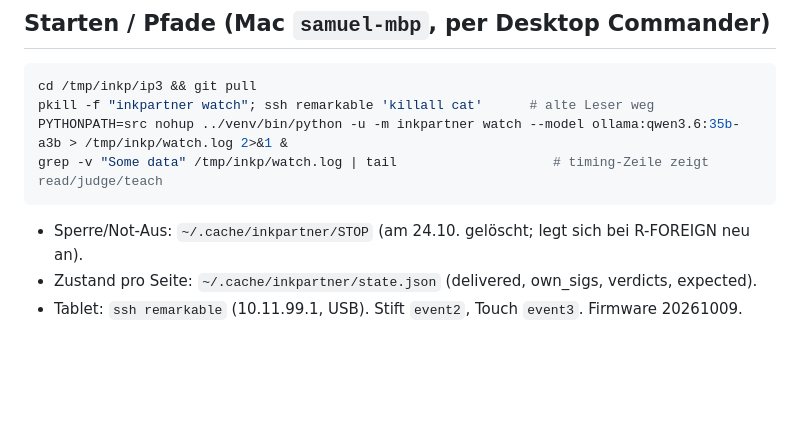
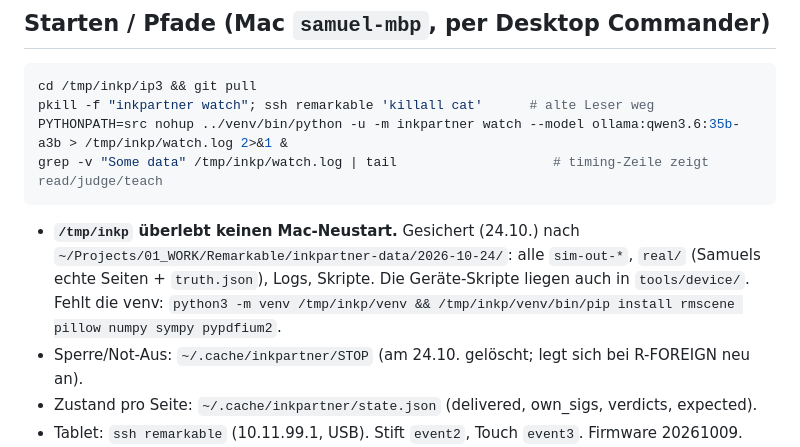
Before and after one commit to smlfg/inkpartner, a Markdown page: docs/HANDOFF.md, the part around the change. Rendered like a GitHub page; blank space fills up the shorter version.

Commit message:
handoff: where the Mac data is kept beyond /tmp
Co-Authored-By: Claude Opus 5.5 <noreply@anthropic.com>
Claude-Session: https://claude.ai/code/session_01LCwWX2wHFnX7ZRHaYxHKCs

````diff
--- a/docs/HANDOFF.md
+++ b/docs/HANDOFF.md
@@ -59,6 +59,10 @@ pkill -f "inkpartner watch"; ssh remarkable 'killall cat'      # alte Leser weg
 PYTHONPATH=src nohup ../venv/bin/python -u -m inkpartner watch --model ollama:qwen3.6:35b-a3b > /tmp/inkp/watch.log 2>&1 &
 grep -v "Some data" /tmp/inkp/watch.log | tail                    # timing-Zeile zeigt read/judge/teach
 ```
+- **`/tmp/inkp` überlebt keinen Mac-Neustart.** Gesichert (24.10.) nach
+  `~/Projects/01_WORK/Remarkable/inkpartner-data/2026-10-24/`: alle `sim-out-*`, `real/` (Samuels
+  echte Seiten + `truth.json`), Logs, Skripte. Die Geräte-Skripte liegen auch in `tools/device/`.
+  Fehlt die venv: `python3 -m venv /tmp/inkp/venv && /tmp/inkp/venv/bin/pip install rmscene pillow numpy sympy pypdfium2`.
 - Sperre/Not-Aus: `~/.cache/inkpartner/STOP` (am 24.10. gelöscht; legt sich bei R-FOREIGN neu an).
 - Zustand pro Seite: `~/.cache/inkpartner/state.json` (delivered, own_sigs, verdicts, expected).
 - Tablet: `ssh remarkable` (10.11.99.1, USB). Stift `event2`, Touch `event3`. Firmware 20261009.
````
